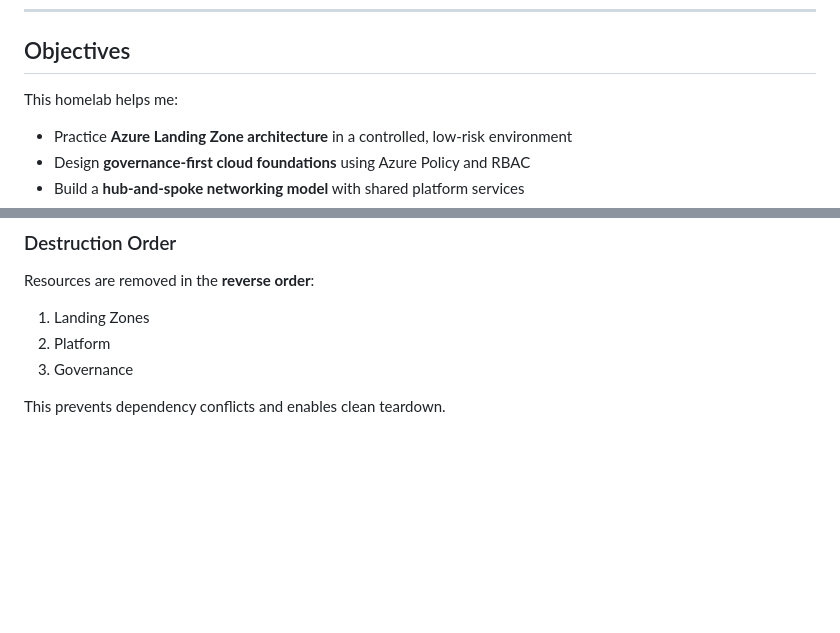
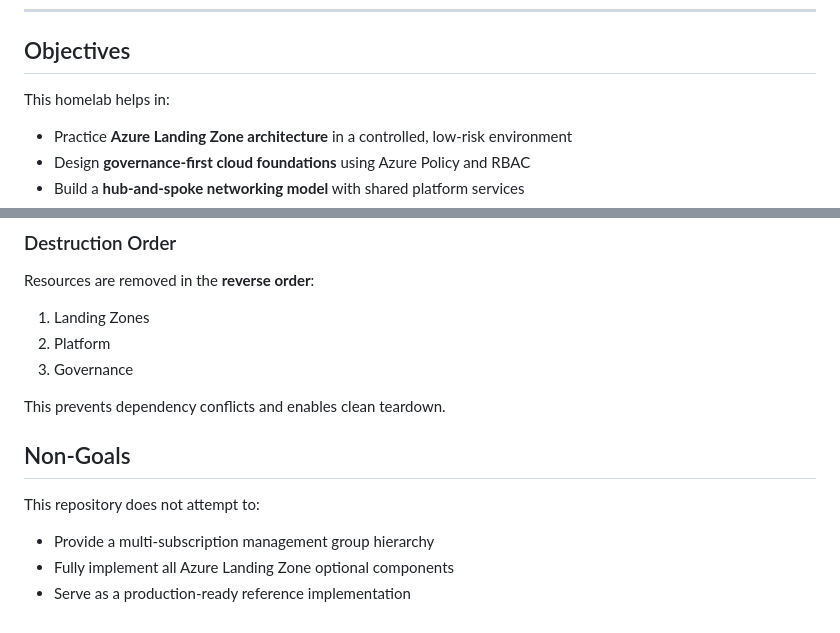
Before and after one commit to gbene00/azure-homeLabLandingZone, a Markdown page: README.md, 2 parts joined by grey strips. Rendered like a GitHub page; blank space fills up the shorter version.

Commit message:
Revise objectives and add non-goals section
Updated language for clarity and added non-goals section.

```diff
--- a/README.md
+++ b/README.md
@@ -12,7 +12,7 @@ Although this is a personal learning project, the repository structure and desig
 
 ## Objectives
 
-This homelab helps me:
+This homelab helps in:
 
 - Practice **Azure Landing Zone architecture** in a controlled, low-risk environment
 - Design **governance-first cloud foundations** using Azure Policy and RBAC
@@ -156,3 +156,11 @@ Resources are removed in the **reverse order**:
 3. Governance
 
 This prevents dependency conflicts and enables clean teardown.
+
+## Non-Goals
+
+This repository does not attempt to:
+
+- Provide a multi-subscription management group hierarchy
+- Fully implement all Azure Landing Zone optional components
+- Serve as a production-ready reference implementation
```
